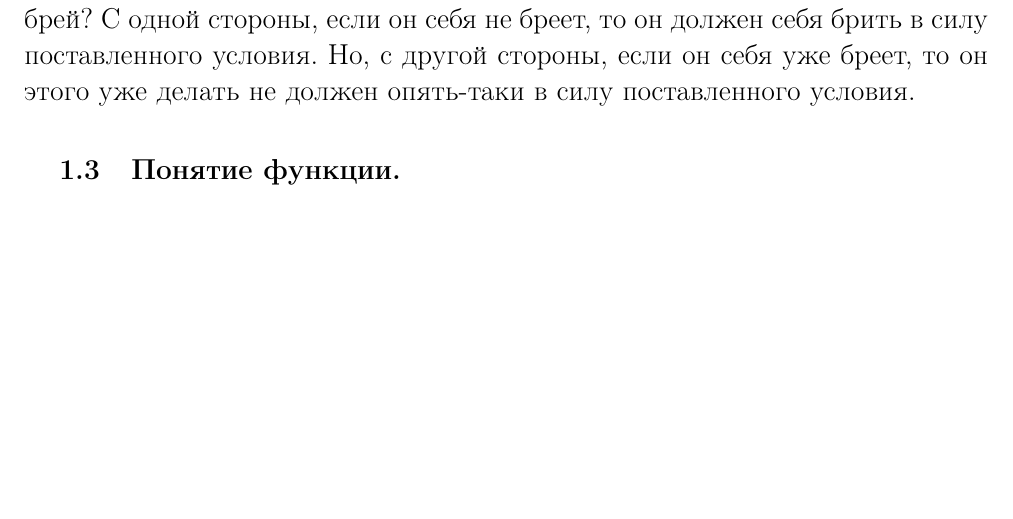
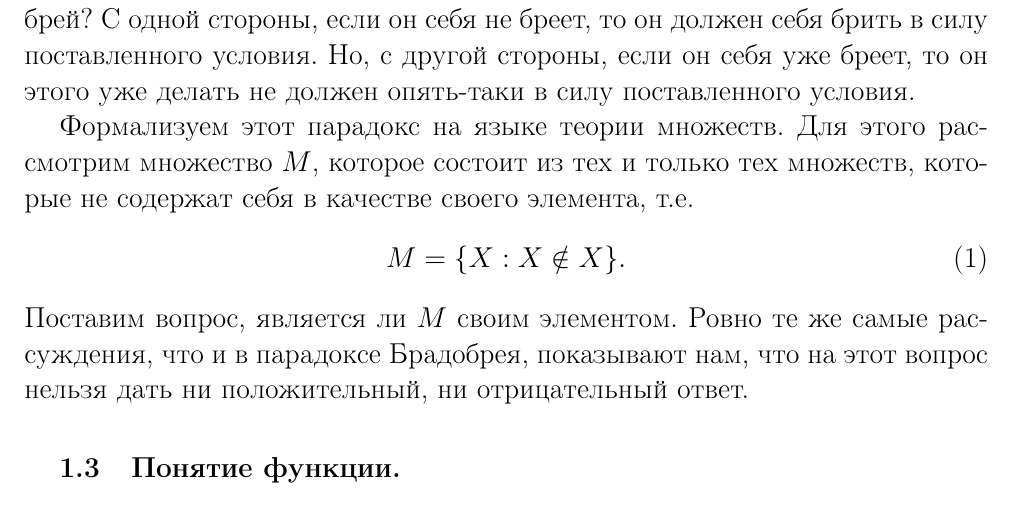
Before and after one commit to SergeyBondarev/mathematical-analysis, a LaTeX document (main.tex): part of page 7 of 8, cut so that both start at the same text, the shorter picture padded with empty space. Compiled offline with pdfLaTeX.

Commit message:
add a note on Russel paradox

```diff
--- a/main.tex
+++ b/main.tex
@@ -247,6 +247,12 @@ $$
 
 Одной из переформулировок этого парадокса является \textbf{парадокс брадобрея}. Он звучит следующим образом. Известно, что в некоторой деревне брадобрей бреет тех и только тех, кто не бреет себя. Бреет ли себя брадобрей? С одной стороны, если он себя не бреет, то он должен себя брить в силу поставленного условия. Но, с другой стороны, если он себя уже бреет, то он этого уже делать не должен опять-таки в силу поставленного условия.
 
+Формализуем этот парадокс на языке теории множеств. Для этого рассмотрим множество $M$, которое состоит из тех и только тех множеств, которые не содержат себя в качестве своего элемента, т.е.
+\begin{equation}\label{eqRusselParadox}
+	M = \{ X: X \notin X\}.
+\end{equation}
+Поставим вопрос, является ли $M$ своим элементом. Ровно те же самые рассуждения, что и в парадоксе Брадобрея, показывают нам, что на этот вопрос нельзя дать ни положительный, ни отрицательный ответ.
+
 
 \subsection{Понятие функции.}
 
```
Also changed, not shown: main.pdf.
